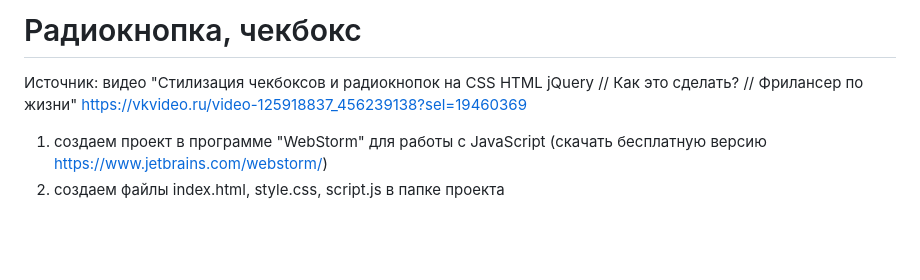
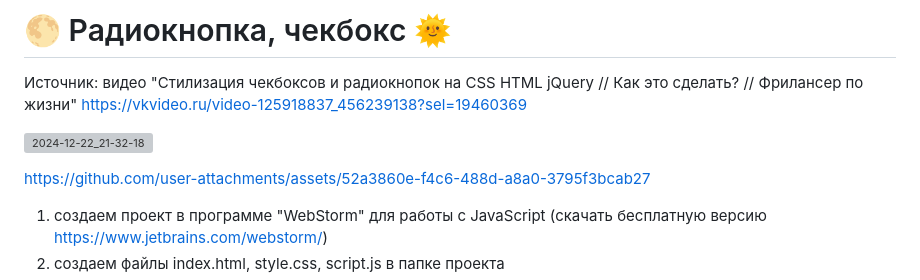
Before and after one commit to Kryakena/html-css_10_checkboxes-and-radio-buttons, a Markdown page: README.md, the part around the change printed below. Rendered like a GitHub page; blank space fills up the shorter version; grey boxes are pictures that could not be loaded.

```diff
--- a/README.md
+++ b/README.md
@@ -1,7 +1,13 @@
-# Радиокнопка, чекбокс
+# 🌕 Радиокнопка, чекбокс 🌞
 
 Источник: видео "Стилизация чекбоксов и радиокнопок на CSS HTML jQuery // Как это сделать? // Фрилансер по жизни"
 https://vkvideo.ru/video-125918837_456239138?sel=19460369
+
+![2024-12-22_21-32-18](https://github.com/user-attachments/assets/87e03cf9-69c4-4756-bedd-6dbb2a2f1bc9)
+
+
+https://github.com/user-attachments/assets/52a3860e-f4c6-488d-a8a0-3795f3bcab27
+
 
 1. создаем проект в программе "WebStorm" для работы с JavaScript (скачать бесплатную версию
 https://www.jetbrains.com/webstorm/)
```
Also changed, not shown: other parts of README.md (+22 -0 lines).
